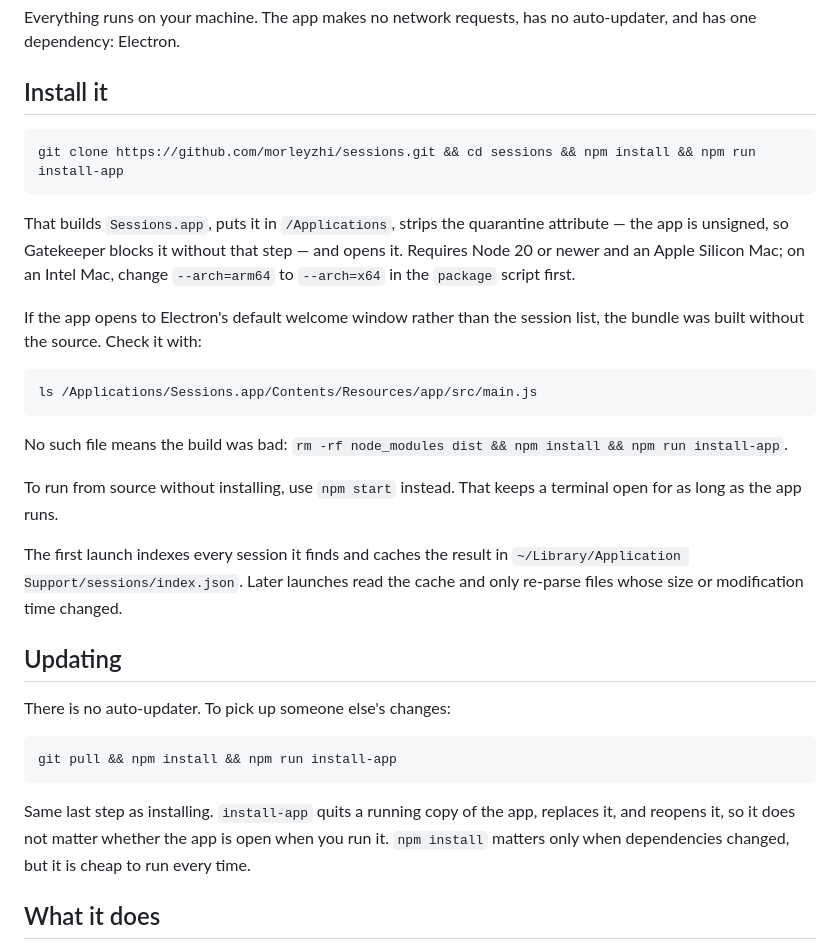
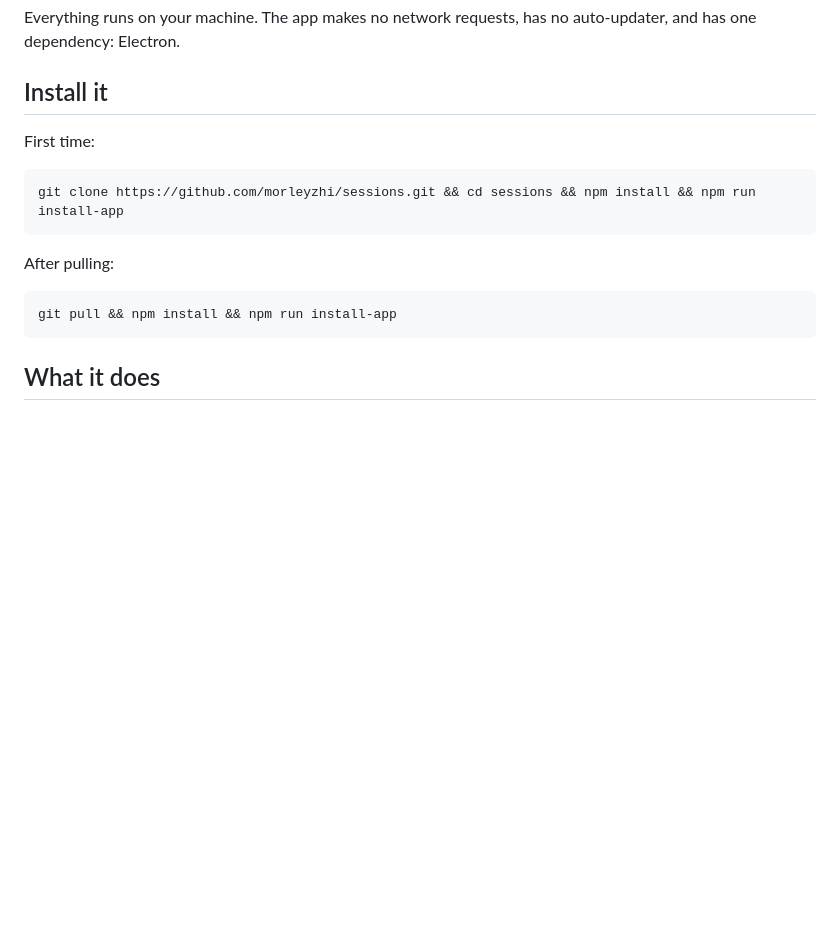
Before and after one commit to morleyzhi/sessions, a Markdown page: README.md, the part around the change. Rendered like a GitHub page; blank space fills up the shorter version.

Commit message:
Cut the install section to two commands

````diff
--- a/README.md
+++ b/README.md
@@ -6,41 +6,17 @@ Everything runs on your machine. The app makes no network requests, has no auto-
 
 ## Install it
 
+First time:
+
 ```bash
 git clone https://github.com/morleyzhi/sessions.git && cd sessions && npm install && npm run install-app
 ```
 
-That builds `Sessions.app`, puts it in `/Applications`, strips the quarantine attribute —
-the app is unsigned, so Gatekeeper blocks it without that step — and opens it. Requires Node 20 or newer and an Apple Silicon Mac; on an
-Intel Mac, change `--arch=arm64` to `--arch=x64` in the `package` script first.
-
-If the app opens to Electron's default welcome window rather than the session list, the
-bundle was built without the source. Check it with:
-
-```bash
-ls /Applications/Sessions.app/Contents/Resources/app/src/main.js
-```
-
-No such file means the build was bad: `rm -rf node_modules dist && npm install && npm run install-app`.
-
-To run from source without installing, use `npm start` instead. That keeps a terminal
-open for as long as the app runs.
-
-The first launch indexes every session it finds and caches the result in
-`~/Library/Application Support/sessions/index.json`. Later launches read the cache and
-only re-parse files whose size or modification time changed.
-
-## Updating
-
-There is no auto-updater. To pick up someone else's changes:
+After pulling:
 
 ```bash
 git pull && npm install && npm run install-app
 ```
-
-Same last step as installing. `install-app` quits a running copy of the app, replaces it,
-and reopens it, so it does not matter whether the app is open when you run it.
-`npm install` matters only when dependencies changed, but it is cheap to run every time.
 
 ## What it does
 
````
